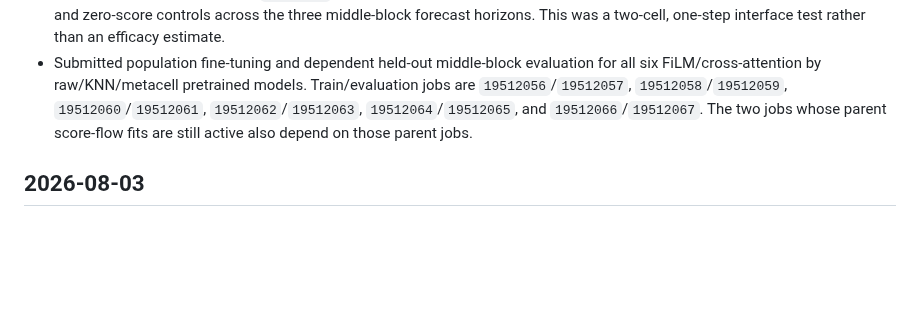
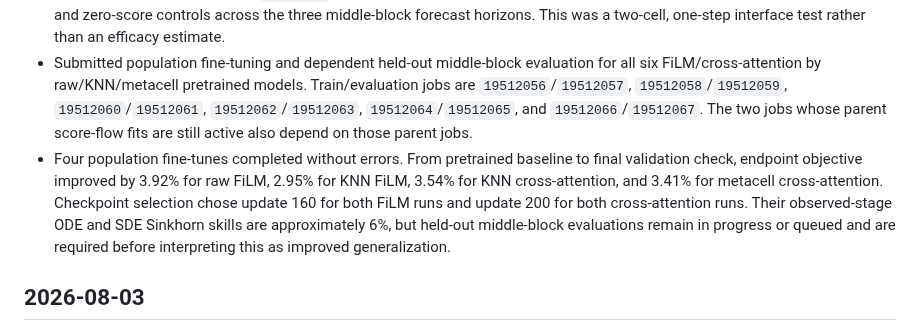
Before and after one commit to davidaknowles/stream, a Markdown page: LABNOTEBOOK.md, the part around the change. Drawn GitHub-style; blank space fills up the shorter version.

Commit message:
Record population fine-tuning progress

```diff
--- a/LABNOTEBOOK.md
+++ b/LABNOTEBOOK.md
@@ -9,6 +9,7 @@
 - GPU smoke job `19510887` completed a full baseline-validation, ODE/SDE rollout, backward update, post-update validation, and v3 checkpoint reload. The rollout gradient norm was 0.375 and all losses were finite. The one-step validation change was below the 0.2% selection threshold, so the pretrained update-zero checkpoint was correctly retained.
 - Held-out evaluation smoke job `19512108` loaded the v3 checkpoint and completed all autonomous, coupled, learned-score, and zero-score controls across the three middle-block forecast horizons. This was a two-cell, one-step interface test rather than an efficacy estimate.
 - Submitted population fine-tuning and dependent held-out middle-block evaluation for all six FiLM/cross-attention by raw/KNN/metacell pretrained models. Train/evaluation jobs are `19512056`/`19512057`, `19512058`/`19512059`, `19512060`/`19512061`, `19512062`/`19512063`, `19512064`/`19512065`, and `19512066`/`19512067`. The two jobs whose parent score-flow fits are still active also depend on those parent jobs.
+- Four population fine-tunes completed without errors. From pretrained baseline to final validation check, endpoint objective improved by 3.92% for raw FiLM, 2.95% for KNN FiLM, 3.54% for KNN cross-attention, and 3.41% for metacell cross-attention. Checkpoint selection chose update 160 for both FiLM runs and update 200 for both cross-attention runs. Their observed-stage ODE and SDE Sinkhorn skills are approximately 6%, but held-out middle-block evaluations remain in progress or queued and are required before interpreting this as improved generalization.
 
 ## 2026-08-03
 
```
